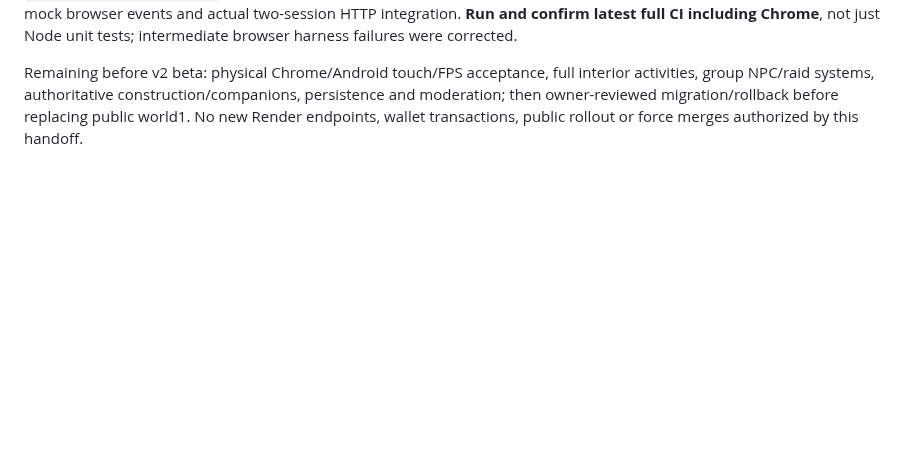
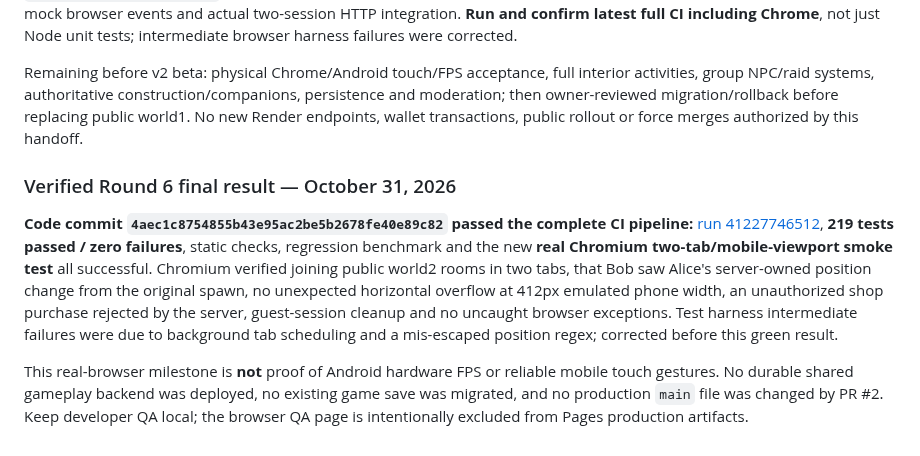
Before and after one commit to kaibuzz0/Offensive-meme-launch-pad, a Markdown page: NEXT_AI_HANDOFF.md, the part around the change. Rendered like a GitHub page; blank space fills up the shorter version.

Commit message:
docs(world2): record verified 219-test real two-browser Chromium acceptance

```diff
--- a/NEXT_AI_HANDOFF.md
+++ b/NEXT_AI_HANDOFF.md
@@ -138,3 +138,10 @@ The next engineer should fetch PR #2's **latest remote head**, not earlier `560d
 The local client has temporary bearer guest join/leave, sequence-checked movement, fire/aim, canonical interiors/control zones, server-owned shop/medkits/gear and courier operations, shared player/guard snapshots and a mobile responsive UI. `city-world2-authority.js` now enforces server-owned equipped item effects. Distinct test files exercise transport security, mock browser events and actual two-session HTTP integration. **Run and confirm latest full CI including Chrome**, not just Node unit tests; intermediate browser harness failures were corrected.
 
 Remaining before v2 beta: physical Chrome/Android touch/FPS acceptance, full interior activities, group NPC/raid systems, authoritative construction/companions, persistence and moderation; then owner-reviewed migration/rollback before replacing public world1. No new Render endpoints, wallet transactions, public rollout or force merges authorized by this handoff.
+
+
+### Verified Round 6 final result — October 31, 2026
+
+**Code commit `4aec1c8754855b43e95ac2be5b2678fe40e89c82` passed the complete CI pipeline:** [run 41227746512](https://github.com/kaibuzz0/Offensive-meme-launch-pad/actions/runs/41227746512), **219 tests passed / zero failures**, static checks, regression benchmark and the new **real Chromium two-tab/mobile-viewport smoke test** all successful. Chromium verified joining public world2 rooms in two tabs, that Bob saw Alice's server-owned position change from the original spawn, no unexpected horizontal overflow at 412px emulated phone width, an unauthorized shop purchase rejected by the server, guest-session cleanup and no uncaught browser exceptions. Test harness intermediate failures were due to background tab scheduling and a mis-escaped position regex; corrected before this green result.
+
+This real-browser milestone is **not** proof of Android hardware FPS or reliable mobile touch gestures. No durable shared gameplay backend was deployed, no existing game save was migrated, and no production `main` file was changed by PR #2. Keep developer QA local; the browser QA page is intentionally excluded from Pages production artifacts.
```
